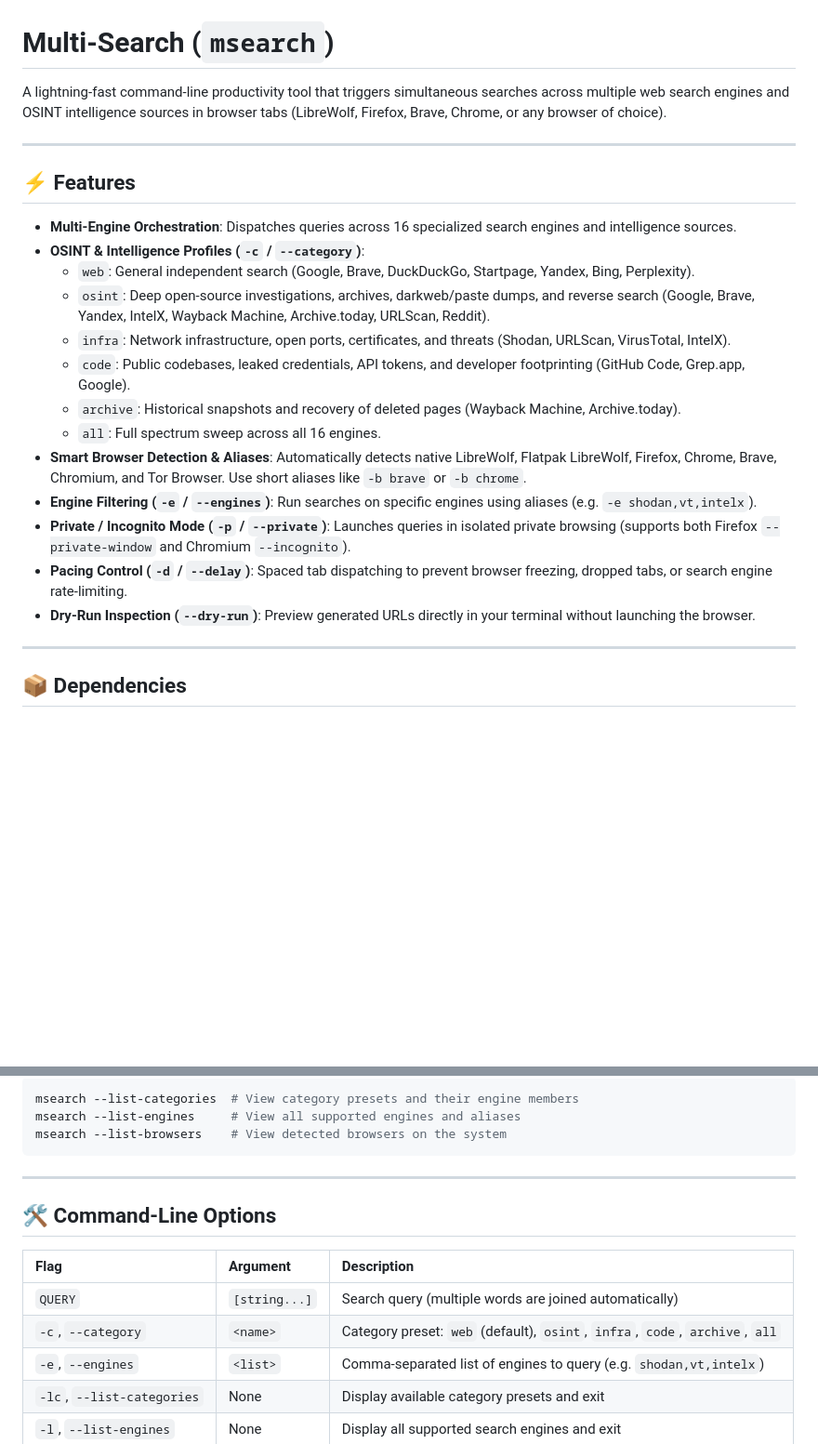
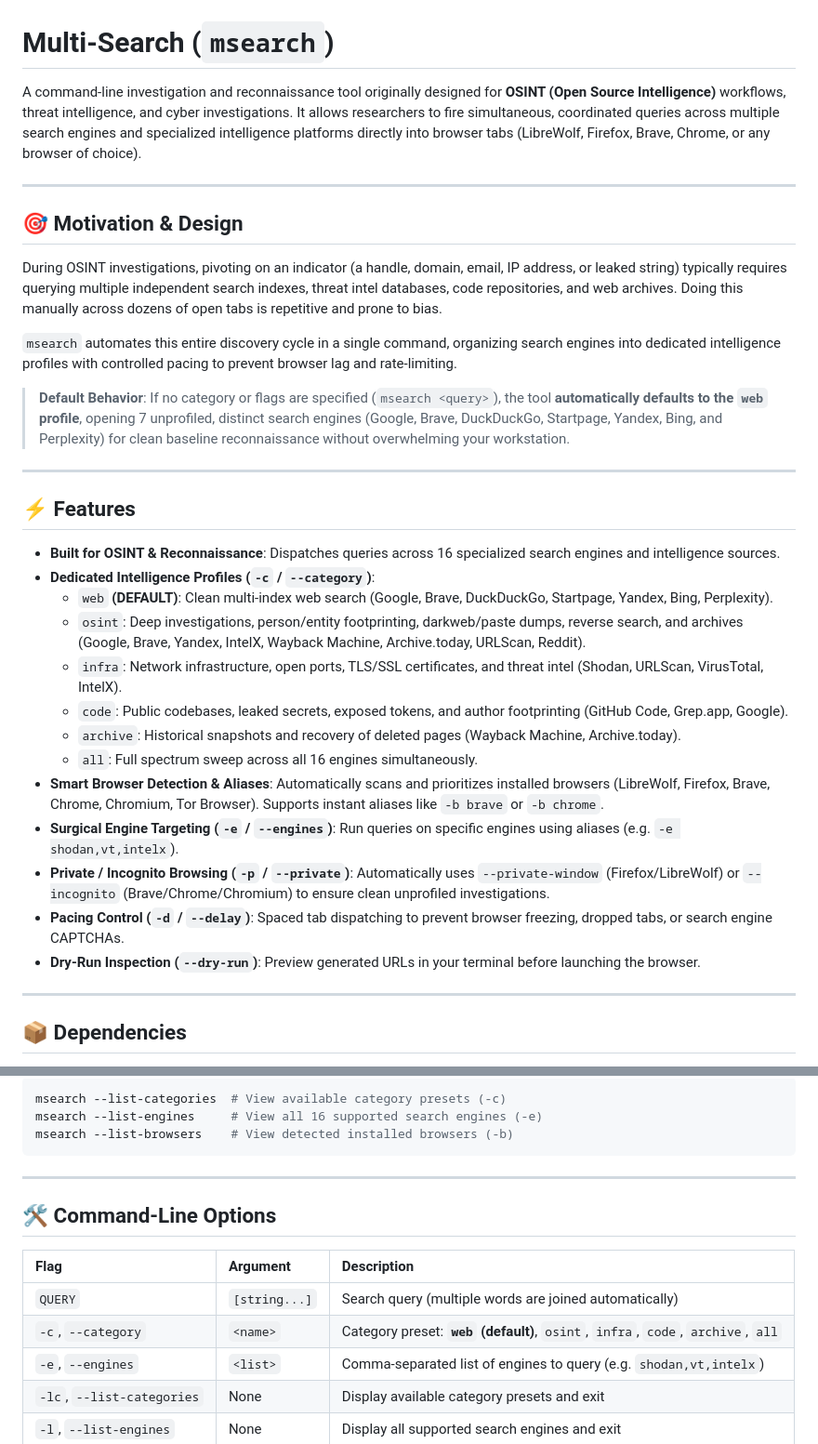
Before and after one commit to Carlos-HDO/multi_search, a Markdown page: README.md, 2 parts joined by grey strips. Shown at 93% size. Drawn GitHub-style; blank space fills up the shorter version.

````diff
--- a/README.md
+++ b/README.md
@@ -1,24 +1,34 @@
 # Multi-Search (`msearch`)
 
-A lightning-fast command-line productivity tool that triggers simultaneous searches across multiple web search engines and OSINT intelligence sources in browser tabs (LibreWolf, Firefox, Brave, Chrome, or any browser of choice).
+A command-line investigation and reconnaissance tool originally designed for **OSINT (Open Source Intelligence)** workflows, threat intelligence, and cyber investigations. It allows researchers to fire simultaneous, coordinated queries across multiple search engines and specialized intelligence platforms directly into browser tabs (LibreWolf, Firefox, Brave, Chrome, or any browser of choice).
+
+---
+
+## 🎯 Motivation & Design
+
+During OSINT investigations, pivoting on an indicator (a handle, domain, email, IP address, or leaked string) typically requires querying multiple independent search indexes, threat intel databases, code repositories, and web archives. Doing this manually across dozens of open tabs is repetitive and prone to bias.
+
+`msearch` automates this entire discovery cycle in a single command, organizing search engines into dedicated intelligence profiles with controlled pacing to prevent browser lag and rate-limiting.
+
+> **Default Behavior**: If no category or flags are specified (`msearch <query>`), the tool **automatically defaults to the `web` profile**, opening 7 unprofiled, distinct search engines (Google, Brave, DuckDuckGo, Startpage, Yandex, Bing, and Perplexity) for clean baseline reconnaissance without overwhelming your workstation.
 
 ---
 
 ## ⚡ Features
 
-- **Multi-Engine Orchestration**: Dispatches queries across 16 specialized search engines and intelligence sources.
-- **OSINT & Intelligence Profiles (`-c` / `--category`)**:
-  - `web`: General independent search (Google, Brave, DuckDuckGo, Startpage, Yandex, Bing, Perplexity).
-  - `osint`: Deep open-source investigations, archives, darkweb/paste dumps, and reverse search (Google, Brave, Yandex, IntelX, Wayback Machine, Archive.today, URLScan, Reddit).
-  - `infra`: Network infrastructure, open ports, certificates, and threats (Shodan, URLScan, VirusTotal, IntelX).
-  - `code`: Public codebases, leaked credentials, API tokens, and developer footprinting (GitHub Code, Grep.app, Google).
+- **Built for OSINT & Reconnaissance**: Dispatches queries across 16 specialized search engines and intelligence sources.
+- **Dedicated Intelligence Profiles (`-c` / `--category`)**:
+  - `web` **(DEFAULT)**: Clean multi-index web search (Google, Brave, DuckDuckGo, Startpage, Yandex, Bing, Perplexity).
+  - `osint`: Deep investigations, person/entity footprinting, darkweb/paste dumps, reverse search, and archives (Google, Brave, Yandex, IntelX, Wayback Machine, Archive.today, URLScan, Reddit).
+  - `infra`: Network infrastructure, open ports, TLS/SSL certificates, and threat intel (Shodan, URLScan, VirusTotal, IntelX).
+  - `code`: Public codebases, leaked secrets, exposed tokens, and author footprinting (GitHub Code, Grep.app, Google).
   - `archive`: Historical snapshots and recovery of deleted pages (Wayback Machine, Archive.today).
-  - `all`: Full spectrum sweep across all 16 engines.
-- **Smart Browser Detection & Aliases**: Automatically detects native LibreWolf, Flatpak LibreWolf, Firefox, Chrome, Brave, Chromium, and Tor Browser. Use short aliases like `-b brave` or `-b chrome`.
-- **Engine Filtering (`-e` / `--engines`)**: Run searches on specific engines using aliases (e.g. `-e shodan,vt,intelx`).
-- **Private / Incognito Mode (`-p` / `--private`)**: Launches queries in isolated private browsing (supports both Firefox `--private-window` and Chromium `--incognito`).
-- **Pacing Control (`-d` / `--delay`)**: Spaced tab dispatching to prevent browser freezing, dropped tabs, or search engine rate-limiting.
-- **Dry-Run Inspection (`--dry-run`)**: Preview generated URLs directly in your terminal without launching the browser.
+  - `all`: Full spectrum sweep across all 16 engines simultaneously.
+- **Smart Browser Detection & Aliases**: Automatically scans and prioritizes installed browsers (LibreWolf, Firefox, Brave, Chrome, Chromium, Tor Browser). Supports instant aliases like `-b brave` or `-b chrome`.
+- **Surgical Engine Targeting (`-e` / `--engines`)**: Run queries on specific engines using aliases (e.g. `-e shodan,vt,intelx`).
+- **Private / Incognito Browsing (`-p` / `--private`)**: Automatically uses `--private-window` (Firefox/LibreWolf) or `--incognito` (Brave/Chrome/Chromium) to ensure clean unprofiled investigations.
+- **Pacing Control (`-d` / `--delay`)**: Spaced tab dispatching to prevent browser freezing, dropped tabs, or search engine CAPTCHAs.
+- **Dry-Run Inspection (`--dry-run`)**: Preview generated URLs in your terminal before launching the browser.
 
 ---
 
@@ -108,7 +124,7 @@ msearch --dry-run -c infra evil-corp.com
 ```bash
-msearch --list-categories  # View category presets and their engine members
-msearch --list-engines     # View all supported engines and aliases
-msearch --list-browsers    # View detected browsers on the system
+msearch --list-categories  # View available category presets (-c)
+msearch --list-engines     # View all 16 supported search engines (-e)
+msearch --list-browsers    # View detected installed browsers (-b)
 ```
 
 ---
@@ -118,7 +134,7 @@ msearch --list-browsers    # View detected browsers on the system
 | Flag | Argument | Description |
 | :--- | :--- | :--- |
 | `QUERY` | `[string...]` | Search query (multiple words are joined automatically) |
-| `-c`, `--category` | `<name>` | Category preset: `web` (default), `osint`, `infra`, `code`, `archive`, `all` |
+| `-c`, `--category` | `<name>` | Category preset: **`web` (default)**, `osint`, `infra`, `code`, `archive`, `all` |
 | `-e`, `--engines` | `<list>` | Comma-separated list of engines to query (e.g. `shodan,vt,intelx`) |
 | `-lc`, `--list-categories`| None | Display available category presets and exit |
 | `-l`, `--list-engines` | None | Display all supported search engines and exit |
````
Also changed, not shown: other parts of README.md (+41 -29 lines).
